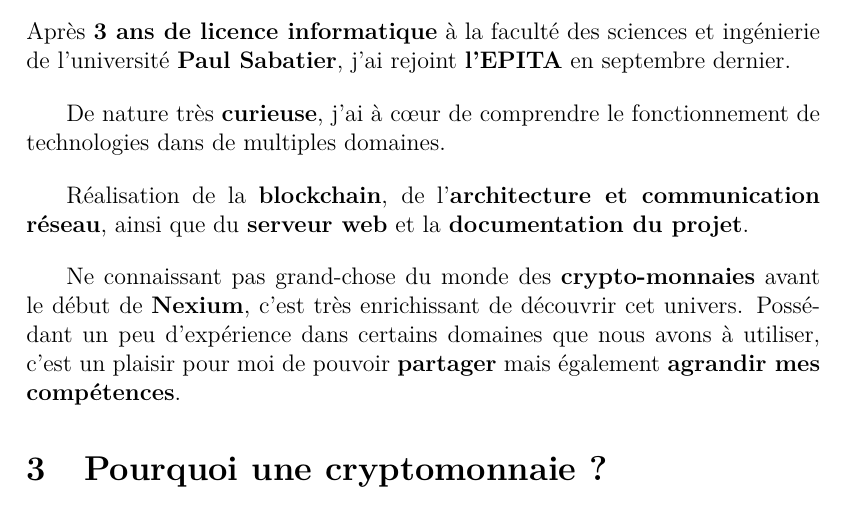
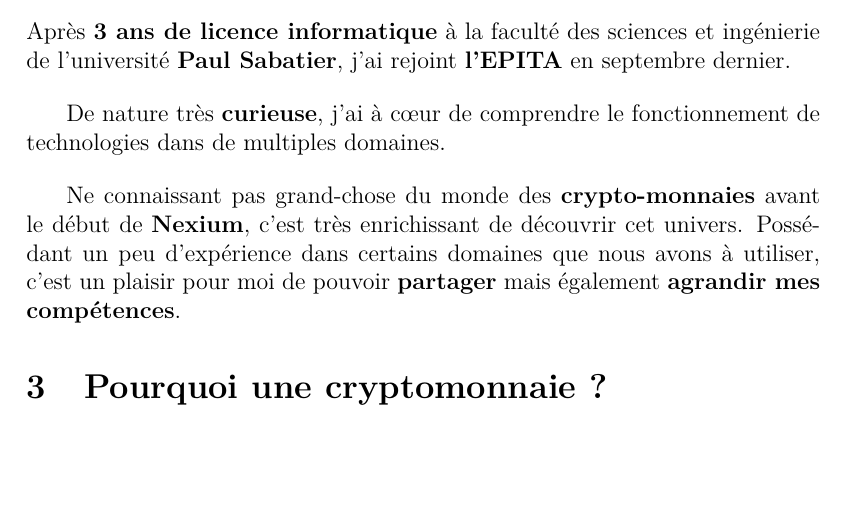
Before and after one commit to jean-voila/nexium, a LaTeX document (docs/rapport_de_projet/rapport_final.tex): part of page 7 of 47, cut so that both start at the same text, the shorter picture padded with empty space. Compiled offline with pdfLaTeX.

Commit message:
iusgdfgisdf

```diff
--- a/docs/rapport_de_projet/rapport_final.tex
+++ b/docs/rapport_de_projet/rapport_final.tex
@@ -204,8 +204,6 @@
 Après \textbf{3 ans de licence informatique} à la faculté des sciences et ingénierie de l’université \textbf{Paul Sabatier}, j’ai rejoint \textbf{l’EPITA} en septembre dernier.
 
 De nature très \textbf{curieuse}, j’ai à cœur de comprendre le fonctionnement de technologies dans de multiples domaines.
-
-Réalisation de la \textbf{blockchain}, de l’\textbf{architecture et communication réseau}, ainsi que du \textbf{serveur web} et la \textbf{documentation du projet}.
 
 Ne connaissant pas grand-chose du monde des \textbf{crypto-monnaies} avant le début de \textbf{Nexium}, c’est très enrichissant de découvrir cet univers. Possédant un peu d’expérience dans certains domaines que nous avons à utiliser, c’est un plaisir pour moi de pouvoir \textbf{partager} mais également \textbf{agrandir mes compétences}.
 
```
Also changed, not shown: docs/rapport_de_projet/rapport_final.pdf.
